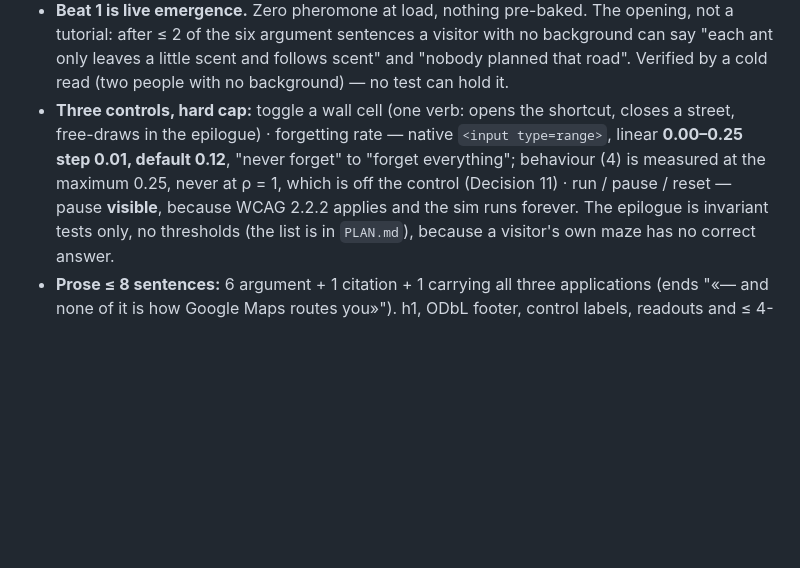
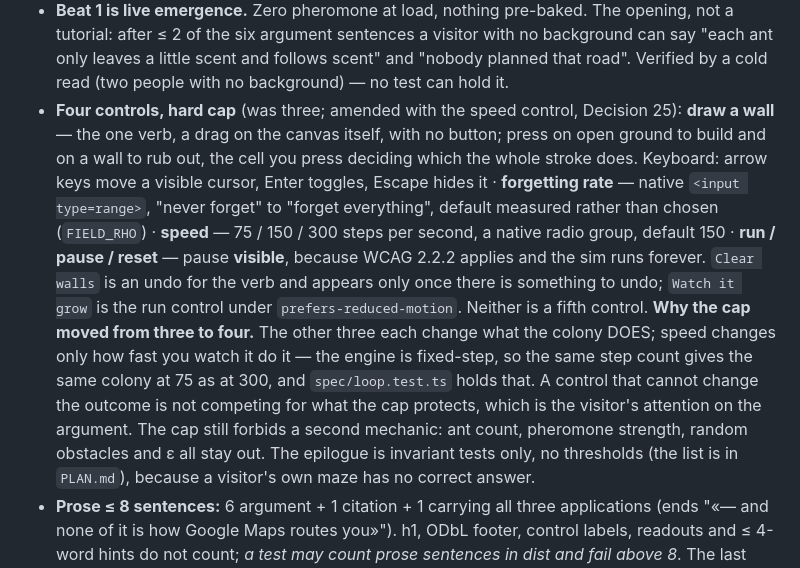
Before and after one commit to comp4020-agentic-coding-studio/comp4020-ass1-1181278174, a Markdown page: CLAUDE.md, the part around the change. Drawn GitHub-style; blank space fills up the shorter version.

Commit message:
harness: the control cap moves from three to four, with the reason
CLAUDE.md's control entry had gone stale in three ways at once. It still
described toggling a doorway when the verb is drawing a wall; it still quoted the
double bridge's slider range at a page running the field's; and it capped the
controls at three when the speed control makes four.

The cap moves to four and the reason is written beside it, because a number
without a reason is a number the next turn will argue with: the other three
controls each change what the colony DOES, and speed changes only how fast you
watch it do it. The engine is fixed-step, so the same step count gives the same
colony at 75 as at 300, and spec/loop.test.ts holds that. A control that cannot
change the outcome is not competing for what the cap protects, which is the
visitor's attention on the argument.

What the cap still forbids is unchanged and restated: a second mechanic. Ant
count, pheromone strength, random obstacles and epsilon all stay out. Clear walls
and Watch it grow are named as NOT fifth controls — one is an undo for the verb,
the other is the run control under prefers-reduced-motion.

Kept in its own commit because CLAUDE.md is the file the agent reads every turn
and its growth is process evidence.

How verified: harness-sync 8/8, pnpm check 207/207.

```diff
--- a/CLAUDE.md
+++ b/CLAUDE.md
@@ -37,11 +37,22 @@ governs every other section.** Clauses wrapped in guillemet marks below are verb
   tutorial: after ≤ 2 of the six argument sentences a visitor with no background can say "each
   ant only leaves a little scent and follows scent" and "nobody planned that road". Verified
   by a cold read (two people with no background) — no test can hold it.
-- **Three controls, hard cap:** toggle a wall cell (one verb: opens the shortcut, closes a
-  street, free-draws in the epilogue) · forgetting rate — native `<input type=range>`, linear
-  **0.00–0.25 step 0.01, default 0.12**, "never forget" to "forget everything"; behaviour (4)
-  is measured at the maximum 0.25, never at ρ = 1, which is off the control (Decision 11) ·
-  run / pause / reset — pause **visible**, because WCAG 2.2.2 applies and the sim runs forever.
+- **Four controls, hard cap** (was three; amended with the speed control, Decision 25):
+  **draw a wall** — the one verb, a drag on the canvas itself, with no button; press on open
+  ground to build and on a wall to rub out, the cell you press deciding which the whole stroke
+  does. Keyboard: arrow keys move a visible cursor, Enter toggles, Escape hides it ·
+  **forgetting rate** — native `<input type=range>`, "never forget" to "forget everything",
+  default measured rather than chosen (`FIELD_RHO`) · **speed** — 75 / 150 / 300 steps per
+  second, a native radio group, default 150 · **run / pause / reset** — pause **visible**,
+  because WCAG 2.2.2 applies and the sim runs forever. `Clear walls` is an undo for the verb
+  and appears only once there is something to undo; `Watch it grow` is the run control under
+  `prefers-reduced-motion`. Neither is a fifth control.
+  **Why the cap moved from three to four.** The other three each change what the colony DOES;
+  speed changes only how fast you watch it do it — the engine is fixed-step, so the same step
+  count gives the same colony at 75 as at 300, and `spec/loop.test.ts` holds that. A control
+  that cannot change the outcome is not competing for what the cap protects, which is the
+  visitor's attention on the argument. The cap still forbids a second mechanic: ant count,
+  pheromone strength, random obstacles and ε all stay out.
   The epilogue is invariant tests only, no thresholds (the list is in `PLAN.md`), because a
   visitor's own maze has no correct answer.
 - **Prose ≤ 8 sentences:** 6 argument + 1 citation + 1 carrying all three applications (ends
```
